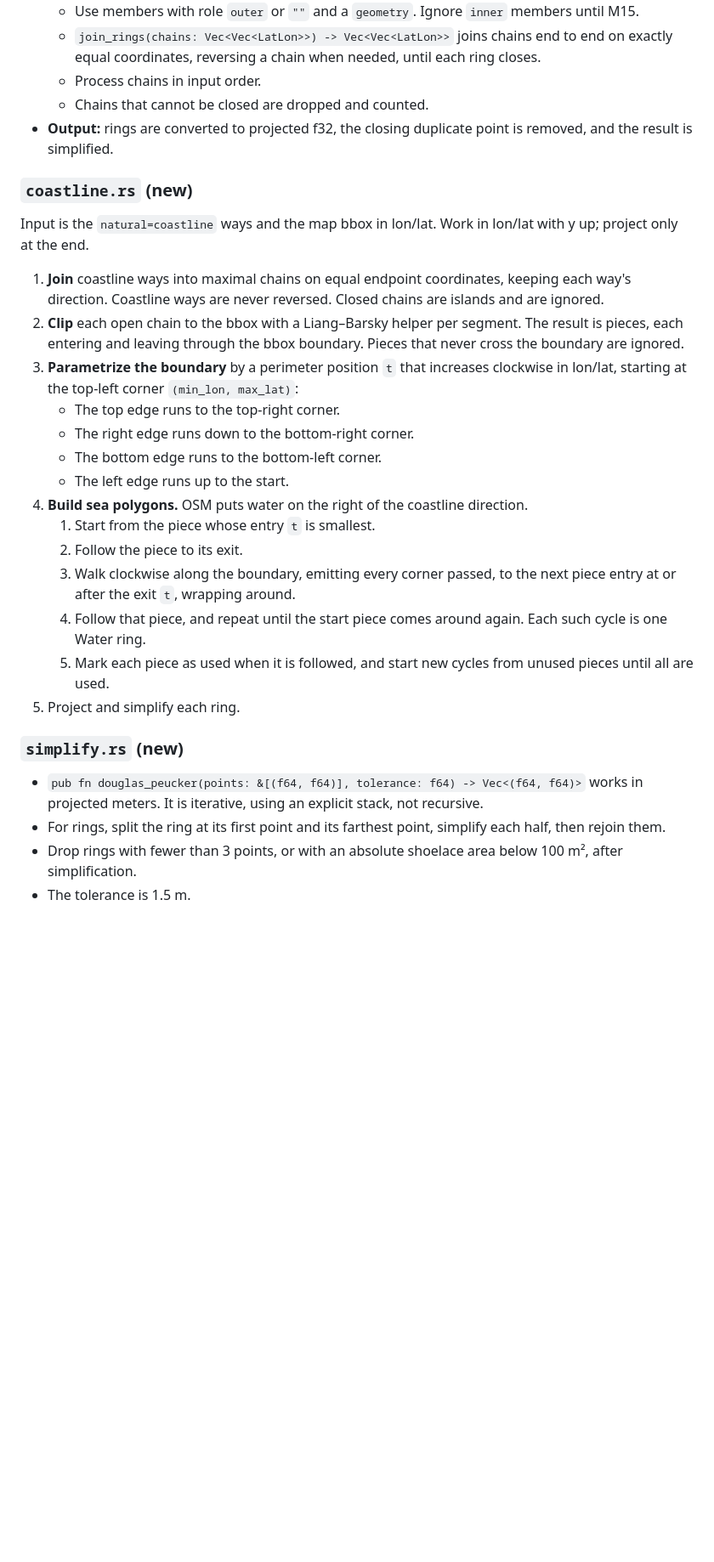
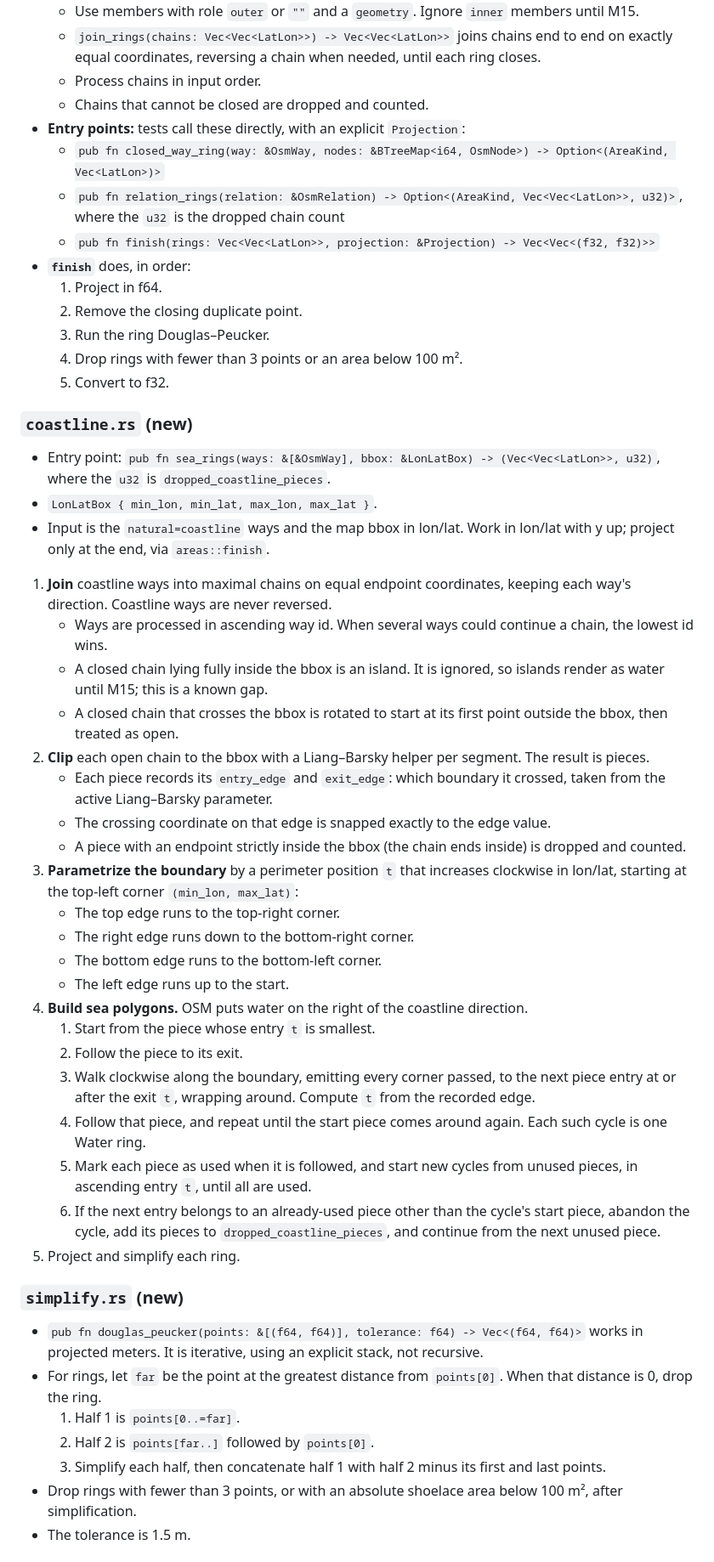
Before and after one commit to jnebab/trapiks-game, a Markdown page: docs/milestones/M2.md, the part around one of its changes. Shown at 85% size. GitHub-like rendering; blank space fills up the shorter version.

```diff
--- a/docs/milestones/M2.md
+++ b/docs/milestones/M2.md
@@ -101,13 +112,31 @@ Test `grid_city_is_valid_and_deterministic`: for `GridCity { cols: 10, rows: 10,
   - `join_rings(chains: Vec<Vec<LatLon>>) -> Vec<Vec<LatLon>>` joins chains end to end on exactly equal coordinates, reversing a chain when needed, until each ring closes.
   - Process chains in input order.
   - Chains that cannot be closed are dropped and counted.
-- **Output:** rings are converted to projected f32, the closing duplicate point is removed, and the result is simplified.
+- **Entry points:** tests call these directly, with an explicit `Projection`:
+  - `pub fn closed_way_ring(way: &OsmWay, nodes: &BTreeMap<i64, OsmNode>) -> Option<(AreaKind, Vec<LatLon>)>`
+  - `pub fn relation_rings(relation: &OsmRelation) -> Option<(AreaKind, Vec<Vec<LatLon>>, u32)>`, where the `u32` is the dropped chain count
+  - `pub fn finish(rings: Vec<Vec<LatLon>>, projection: &Projection) -> Vec<Vec<(f32, f32)>>`
+- **`finish`** does, in order:
+  1. Project in f64.
+  2. Remove the closing duplicate point.
+  3. Run the ring Douglas–Peucker.
+  4. Drop rings with fewer than 3 points or an area below 100 m².
+  5. Convert to f32.
 
 ### `coastline.rs` (new)
 
-Input is the `natural=coastline` ways and the map bbox in lon/lat. Work in lon/lat with y up; project only at the end.
-1. **Join** coastline ways into maximal chains on equal endpoint coordinates, keeping each way's direction. Coastline ways are never reversed. Closed chains are islands and are ignored.
-2. **Clip** each open chain to the bbox with a Liang–Barsky helper per segment. The result is pieces, each entering and leaving through the bbox boundary. Pieces that never cross the boundary are ignored.
+- Entry point: `pub fn sea_rings(ways: &[&OsmWay], bbox: &LonLatBox) -> (Vec<Vec<LatLon>>, u32)`, where the `u32` is `dropped_coastline_pieces`.
+- `LonLatBox { min_lon, min_lat, max_lon, max_lat }`.
+- Input is the `natural=coastline` ways and the map bbox in lon/lat. Work in lon/lat with y up; project only at the end, via `areas::finish`.
+
+1. **Join** coastline ways into maximal chains on equal endpoint coordinates, keeping each way's direction. Coastline ways are never reversed.
+   - Ways are processed in ascending way id. When several ways could continue a chain, the lowest id wins.
+   - A closed chain lying fully inside the bbox is an island. It is ignored, so islands render as water until M15; this is a known gap.
+   - A closed chain that crosses the bbox is rotated to start at its first point outside the bbox, then treated as open.
+2. **Clip** each open chain to the bbox with a Liang–Barsky helper per segment. The result is pieces.
+   - Each piece records its `entry_edge` and `exit_edge`: which boundary it crossed, taken from the active Liang–Barsky parameter.
+   - The crossing coordinate on that edge is snapped exactly to the edge value.
+   - A piece with an endpoint strictly inside the bbox (the chain ends inside) is dropped and counted.
 3. **Parametrize the boundary** by a perimeter position `t` that increases clockwise in lon/lat, starting at the top-left corner `(min_lon, max_lat)`:
    - The top edge runs to the top-right corner.
    - The right edge runs down to the bottom-right corner.
@@ -116,15 +145,19 @@ Input is the `natural=coastline` ways and the map bbox in lon/lat. Work in lon/l
 4. **Build sea polygons.** OSM puts water on the right of the coastline direction.
    1. Start from the piece whose entry `t` is smallest.
    2. Follow the piece to its exit.
-   3. Walk clockwise along the boundary, emitting every corner passed, to the next piece entry at or after the exit `t`, wrapping around.
+   3. Walk clockwise along the boundary, emitting every corner passed, to the next piece entry at or after the exit `t`, wrapping around. Compute `t` from the recorded edge.
    4. Follow that piece, and repeat until the start piece comes around again. Each such cycle is one Water ring.
-   5. Mark each piece as used when it is followed, and start new cycles from unused pieces until all are used.
+   5. Mark each piece as used when it is followed, and start new cycles from unused pieces, in ascending entry `t`, until all are used.
+   6. If the next entry belongs to an already-used piece other than the cycle's start piece, abandon the cycle, add its pieces to `dropped_coastline_pieces`, and continue from the next unused piece.
 5. Project and simplify each ring.
 
 ### `simplify.rs` (new)
 
 - `pub fn douglas_peucker(points: &[(f64, f64)], tolerance: f64) -> Vec<(f64, f64)>` works in projected meters. It is iterative, using an explicit stack, not recursive.
-- For rings, split the ring at its first point and its farthest point, simplify each half, then rejoin them.
+- For rings, let `far` be the point at the greatest distance from `points[0]`. When that distance is 0, drop the ring.
+  1. Half 1 is `points[0..=far]`.
+  2. Half 2 is `points[far..]` followed by `points[0]`.
+  3. Simplify each half, then concatenate half 1 with half 2 minus its first and last points.
 - Drop rings with fewer than 3 points, or with an absolute shoelace area below 100 m², after simplification.
 - The tolerance is 1.5 m.
 
```
Also changed, not shown: other parts of docs/milestones/M2.md (+47 -20 lines).
